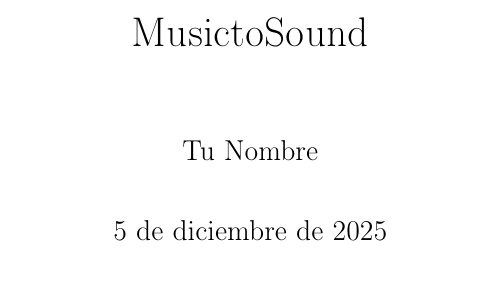
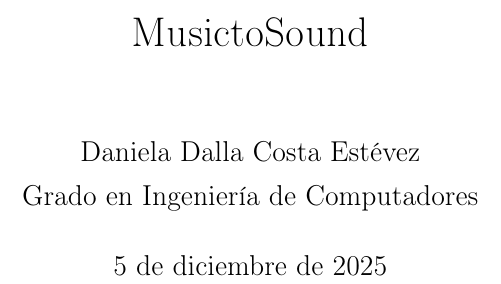
Before and after one commit to AkaruiKyuketsuki/MusictoSound, a LaTeX document (docs/main.tex, which reads docs/memoria.tex): part of page 1 of 11, cut so that both start at the same text. Compiled offline with pdfLaTeX.

Commit message:
Cambiado el título

```diff
--- a/docs/memoria.tex
+++ b/docs/memoria.tex
@@ -1,5 +1,5 @@
 \title{MusictoSound}
-\author{Tu Nombre}
+\author{Daniela Dalla Costa Estévez \\ Grado en Ingeniería de Computadores}
 \date{\today}
 
 \maketitle
```
Also changed, not shown: docs/main.pdf, 4 other files.
